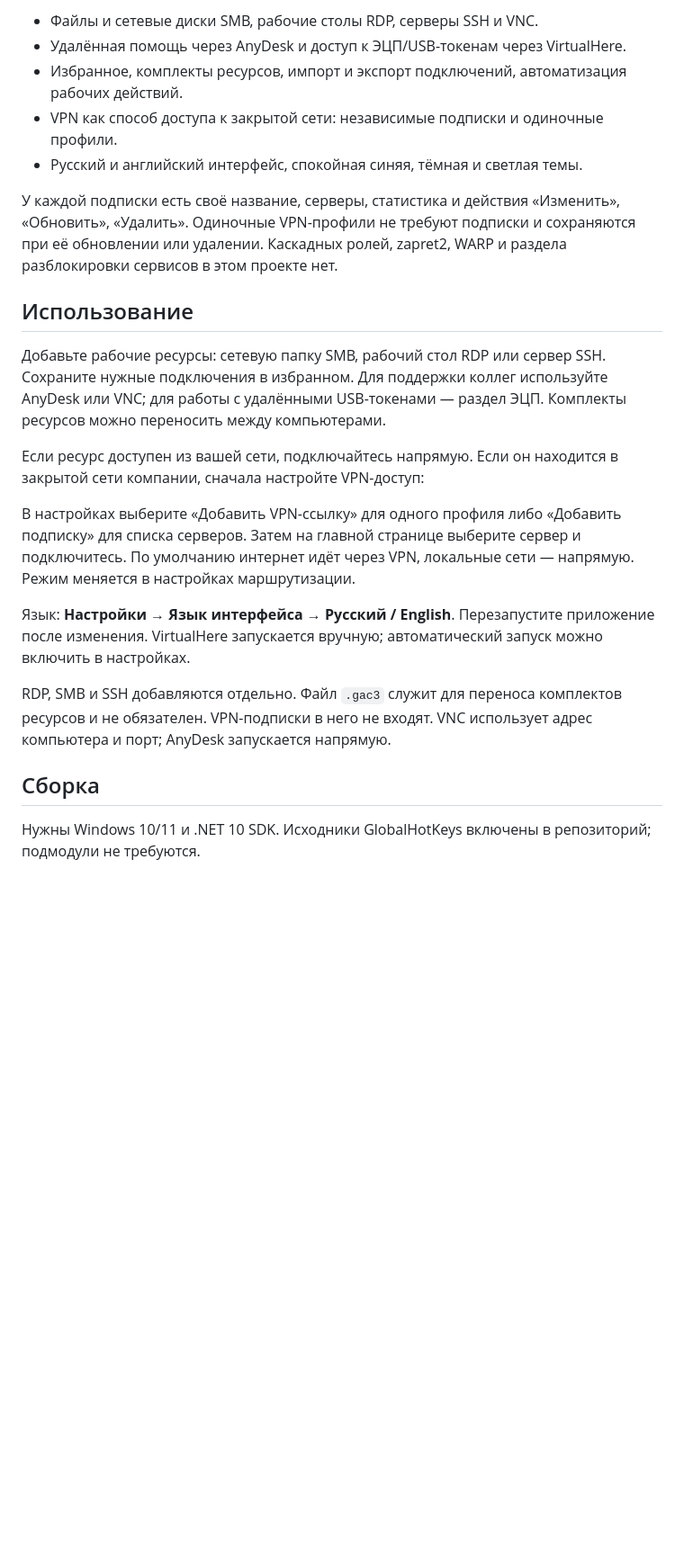
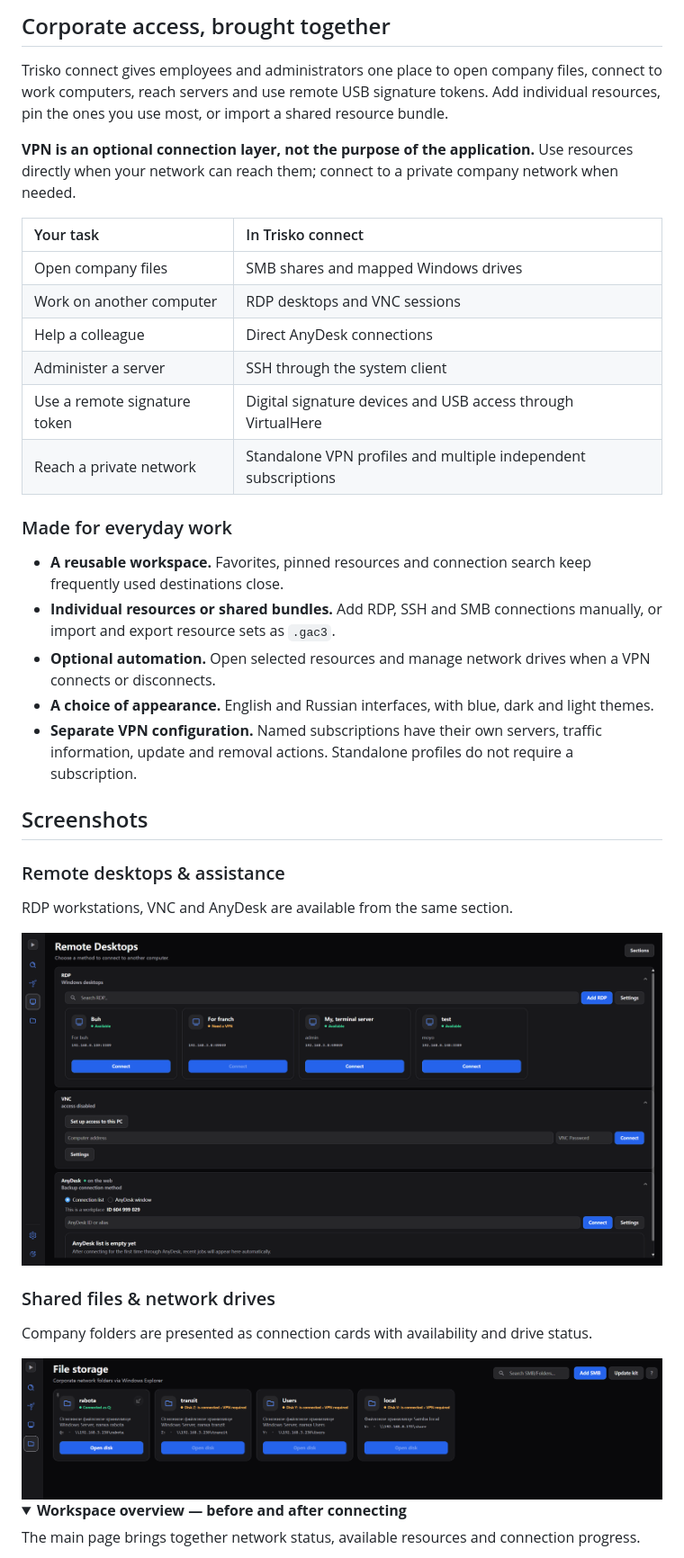
Before and after one commit to S-Hov/Trisko-connect, a Markdown page: README.md, the part around one of its changes. Shown at 90% size. Drawn GitHub-style; pictures changed too: docs/assets/screenshots/files.png (added), docs/assets/screenshots/remote-desktops.png (added); folded sections open; blank space fills up the shorter version.

Commit message:
Polish English-first presentation and Windows startup branding

```diff
--- a/README.md
+++ b/README.md
@@ -6,24 +18,45 @@
 
-- Файлы и сетевые диски SMB, рабочие столы RDP, серверы SSH и VNC.
-- Удалённая помощь через AnyDesk и доступ к ЭЦП/USB-токенам через VirtualHere.
-- Избранное, комплекты ресурсов, импорт и экспорт подключений, автоматизация рабочих действий.
-- VPN как способ доступа к закрытой сети: независимые подписки и одиночные профили.
-- Русский и английский интерфейс, спокойная синяя, тёмная и светлая темы.
+## Corporate access, brought together
 
-У каждой подписки есть своё название, серверы, статистика и действия «Изменить», «Обновить», «Удалить». Одиночные VPN-профили не требуют подписки и сохраняются при её обновлении или удалении. Каскадных ролей, zapret2, WARP и раздела разблокировки сервисов в этом проекте нет.
+Trisko connect gives employees and administrators one place to open company files, connect to work computers, reach servers and use remote USB signature tokens. Add individual resources, pin the ones you use most, or import a shared resource bundle.
 
-## Использование
+**VPN is an optional connection layer, not the purpose of the application.** Use resources directly when your network can reach them; connect to a private company network when needed.
 
-Добавьте рабочие ресурсы: сетевую папку SMB, рабочий стол RDP или сервер SSH. Сохраните нужные подключения в избранном. Для поддержки коллег используйте AnyDesk или VNC; для работы с удалёнными USB-токенами — раздел ЭЦП. Комплекты ресурсов можно переносить между компьютерами.
+| Your task | In Trisko connect |
+| :--- | :--- |
+| Open company files | SMB shares and mapped Windows drives |
+| Work on another computer | RDP desktops and VNC sessions |
+| Help a colleague | Direct AnyDesk connections |
+| Administer a server | SSH through the system client |
+| Use a remote signature token | Digital signature devices and USB access through VirtualHere |
+| Reach a private network | Standalone VPN profiles and multiple independent subscriptions |
 
-Если ресурс доступен из вашей сети, подключайтесь напрямую. Если он находится в закрытой сети компании, сначала настройте VPN-доступ:
+### Made for everyday work
 
-В настройках выберите «Добавить VPN-ссылку» для одного профиля либо «Добавить подписку» для списка серверов. Затем на главной странице выберите сервер и подключитесь. По умолчанию интернет идёт через VPN, локальные сети — напрямую. Режим меняется в настройках маршрутизации.
+- **A reusable workspace.** Favorites, pinned resources and connection search keep frequently used destinations close.
+- **Individual resources or shared bundles.** Add RDP, SSH and SMB connections manually, or import and export resource sets as `.gac3`.
+- **Optional automation.** Open selected resources and manage network drives when a VPN connects or disconnects.
+- **A choice of appearance.** English and Russian interfaces, with blue, dark and light themes.
+- **Separate VPN configuration.** Named subscriptions have their own servers, traffic information, update and removal actions. Standalone profiles do not require a subscription.
 
-Язык: **Настройки → Язык интерфейса → Русский / English**. Перезапустите приложение после изменения. VirtualHere запускается вручную; автоматический запуск можно включить в настройках.
+<a id="screenshots"></a>
 
-RDP, SMB и SSH добавляются отдельно. Файл `.gac3` служит для переноса комплектов ресурсов и не обязателен. VPN-подписки в него не входят. VNC использует адрес компьютера и порт; AnyDesk запускается напрямую.
+## Screenshots
 
-## Сборка
+### Remote desktops & assistance
 
-Нужны Windows 10/11 и .NET 10 SDK. Исходники GlobalHotKeys включены в репозиторий; подмодули не требуются.
+RDP workstations, VNC and AnyDesk are available from the same section.
+
+<img src="docs/assets/screenshots/remote-desktops.png" alt="Remote desktop workspace with RDP, VNC and AnyDesk" width="100%" />
+
+### Shared files & network drives
+
+Company folders are presented as connection cards with availability and drive status.
+
+<img src="docs/assets/screenshots/files.png" alt="Company file shares and mapped SMB drives" width="100%" />
+
+<details>
+<summary><strong>Workspace overview — before and after connecting</strong></summary>
+
+The main page brings together network status, available resources and connection progress.
+
```
Also changed, not shown: other parts of README.md (+109 -15 lines), docs/releases/0.1.2.md (added, +15 -0 lines), docs/assets/screenshots/connected.png (added), docs/assets/screenshots/search.png (added), docs/assets/screenshots/settings.png (added), docs/assets/screenshots/workspace.png (added), 10 other files.
